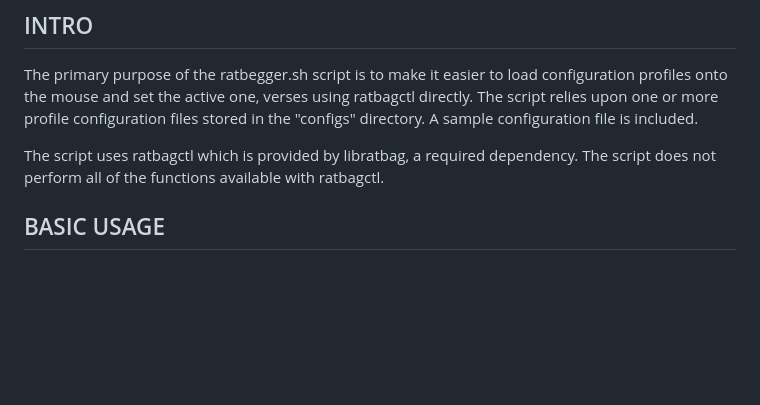
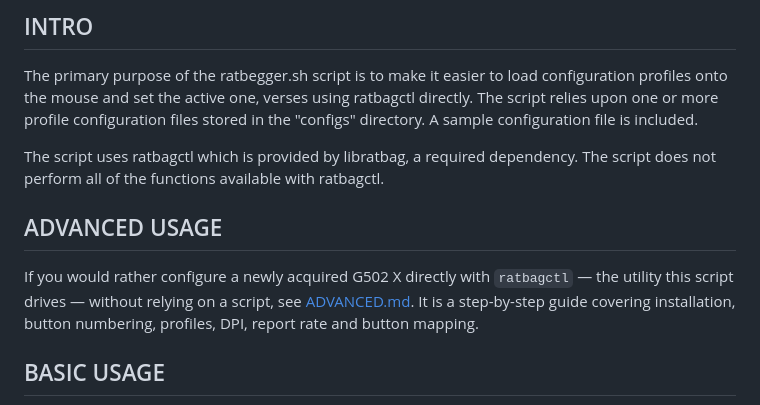
Before and after one commit to tarpagad/ratbegger-g502x, a Markdown page: README.md, the part around the change. Rendered like a GitHub page; blank space fills up the shorter version.

```diff
--- a/README.md
+++ b/README.md
@@ -7,6 +7,10 @@
 The primary purpose of the ratbegger.sh script is to make it easier to load configuration profiles onto the mouse and set the active one, verses using ratbagctl directly. The script relies upon one or more profile configuration files stored in the "configs" directory. A sample configuration file is included.
 
 The script uses ratbagctl which is provided by libratbag, a required dependency. The script does not perform all of the functions available with ratbagctl.
+
+## ADVANCED USAGE
+
+If you would rather configure a newly acquired G502 X directly with `ratbagctl` — the utility this script drives — without relying on a script, see [ADVANCED.md](ADVANCED.md). It is a step-by-step guide covering installation, button numbering, profiles, DPI, report rate and button mapping.
 
 ## BASIC USAGE
 
```
Also changed, not shown: ADVANCED.md (added, +373 -0 lines).
